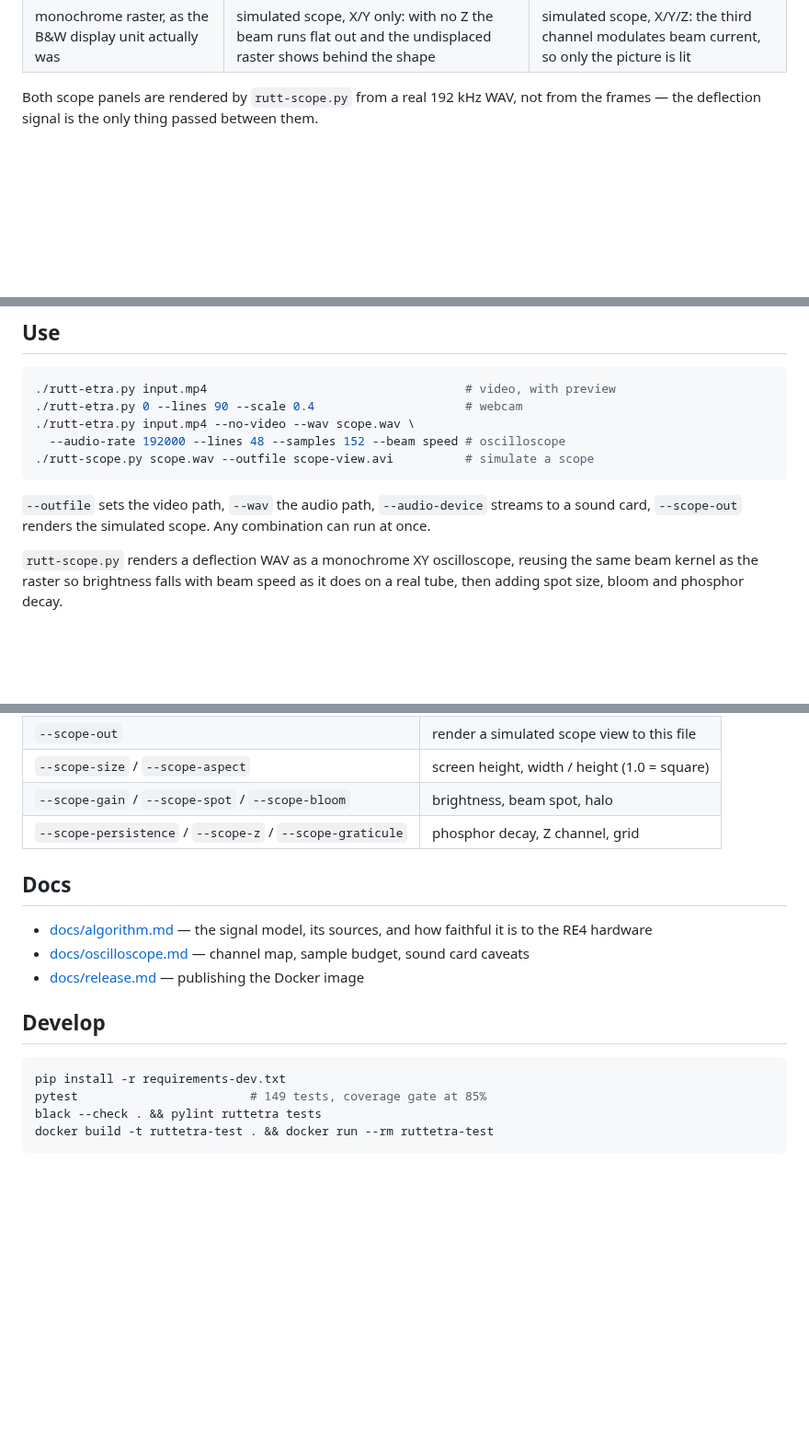
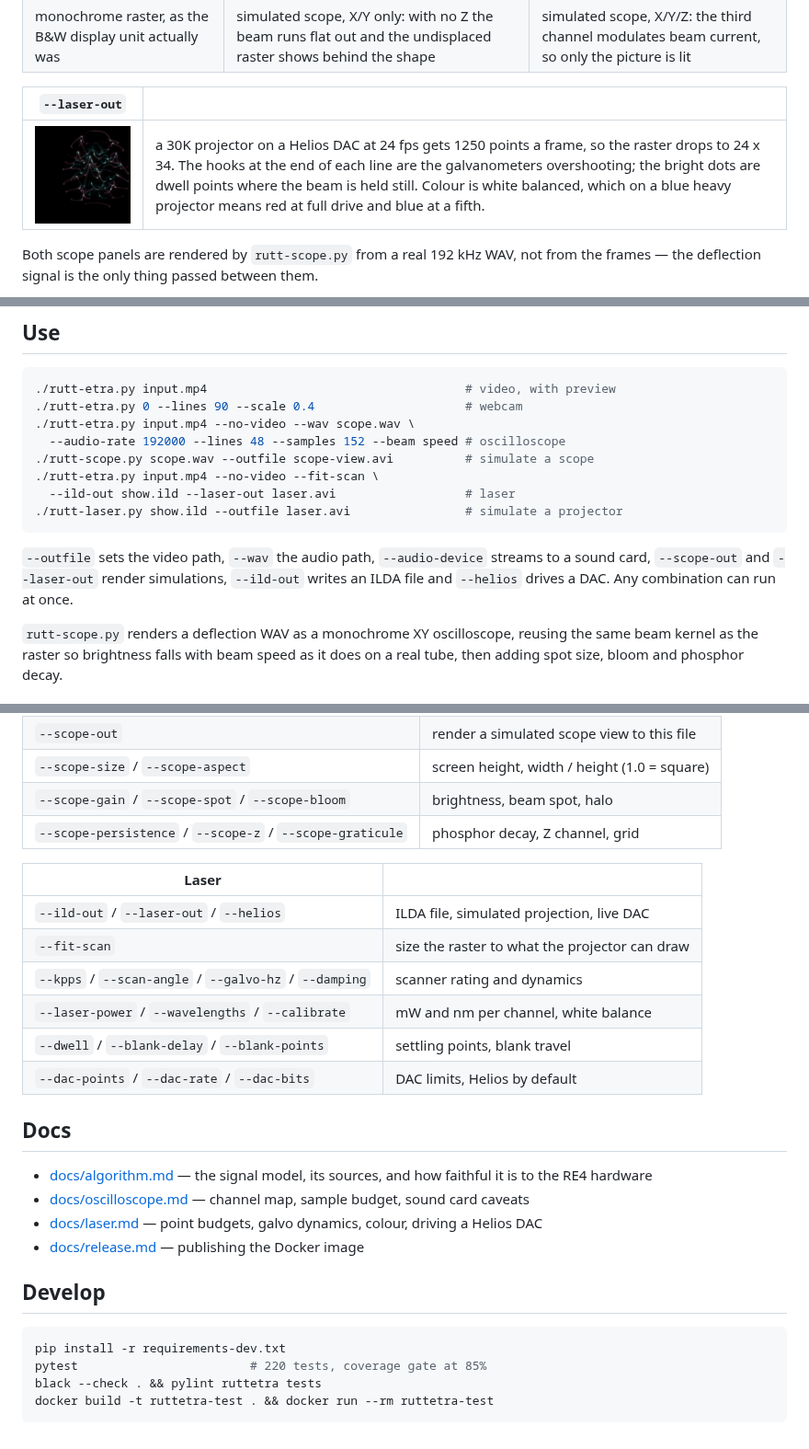
Before and after one commit to anarkiwi/rutt-etra-cv2, a Markdown page: README.md, 3 parts joined by grey strips. Shown at 92% size. Drawn GitHub-style; pictures changed too: docs/media/laser.png (added); blank space fills up the shorter version.

````diff
--- a/README.md
+++ b/README.md
@@ -21,6 +22,10 @@ Every panel below is the same source clip, `docs/media/vector-test.mp4`, scanned
 |---|---|---|
 | ![monochrome](docs/media/raster-mono.png) | ![scope XY](docs/media/scope-xy.png) | ![scope XYZ](docs/media/scope-xyz.png) |
 | monochrome raster, as the B&W display unit actually was | simulated scope, X/Y only: with no Z the beam runs flat out and the undisplaced raster shows behind the shape | simulated scope, X/Y/Z: the third channel modulates beam current, so only the picture is lit |
+
+| `--laser-out` | |
+|---|---|
+| ![simulated laser](docs/media/laser.png) | a 30K projector on a Helios DAC at 24 fps gets 1250 points a frame, so the raster drops to 24 x 34. The hooks at the end of each line are the galvanometers overshooting; the bright dots are dwell points where the beam is held still. Colour is white balanced, which on a blue heavy projector means red at full drive and blue at a fifth. |
 
 Both scope panels are rendered by `rutt-scope.py` from a real 192 kHz WAV, not from
 the frames — the deflection signal is the only thing passed between them.
@@ -49,10 +54,14 @@ docker run --rm -v "$PWD:/data" anarkiwi/rutt-etra-cv2 \
 ./rutt-etra.py input.mp4 --no-video --wav scope.wav \
   --audio-rate 192000 --lines 48 --samples 152 --beam speed # oscilloscope
 ./rutt-scope.py scope.wav --outfile scope-view.avi          # simulate a scope
+./rutt-etra.py input.mp4 --no-video --fit-scan \
+  --ild-out show.ild --laser-out laser.avi                  # laser
+./rutt-laser.py show.ild --outfile laser.avi                # simulate a projector
 ```
 
 `--outfile` sets the video path, `--wav` the audio path, `--audio-device` streams to a
-sound card, `--scope-out` renders the simulated scope. Any combination can run at once.
+sound card, `--scope-out` and `--laser-out` render simulations, `--ild-out` writes an
+ILDA file and `--helios` drives a DAC. Any combination can run at once.
 
 `rutt-scope.py` renders a deflection WAV as a monochrome XY oscilloscope, reusing the
 same beam kernel as the raster so brightness falls with beam speed as it does on a
@@ -88,19 +97,30 @@ real tube, then adding spot size, bloom and phosphor decay.
 | `--scope-gain` / `--scope-spot` / `--scope-bloom` | brightness, beam spot, halo |
 | `--scope-persistence` / `--scope-z` / `--scope-graticule` | phosphor decay, Z channel, grid |
 
+| Laser | |
+|---|---|
+| `--ild-out` / `--laser-out` / `--helios` | ILDA file, simulated projection, live DAC |
+| `--fit-scan` | size the raster to what the projector can draw |
+| `--kpps` / `--scan-angle` / `--galvo-hz` / `--damping` | scanner rating and dynamics |
+| `--laser-power` / `--wavelengths` / `--calibrate` | mW and nm per channel, white balance |
+| `--dwell` / `--blank-delay` / `--blank-points` | settling points, blank travel |
+| `--dac-points` / `--dac-rate` / `--dac-bits` | DAC limits, Helios by default |
+
 ## Docs
 
 - [docs/algorithm.md](docs/algorithm.md) — the signal model, its sources, and how
   faithful it is to the RE4 hardware
 - [docs/oscilloscope.md](docs/oscilloscope.md) — channel map, sample budget, sound
   card caveats
+- [docs/laser.md](docs/laser.md) — point budgets, galvo dynamics, colour, driving a
+  Helios DAC
 - [docs/release.md](docs/release.md) — publishing the Docker image
 
 ## Develop
 
 ```sh
 pip install -r requirements-dev.txt
-pytest                        # 149 tests, coverage gate at 85%
+pytest                        # 220 tests, coverage gate at 85%
 black --check . && pylint ruttetra tests
 docker build -t ruttetra-test . && docker run --rm ruttetra-test
 ```
````
Also changed, not shown: other parts of README.md (+2 -1 lines), docs/laser.md (added, +126 -0 lines), 14 other files.
